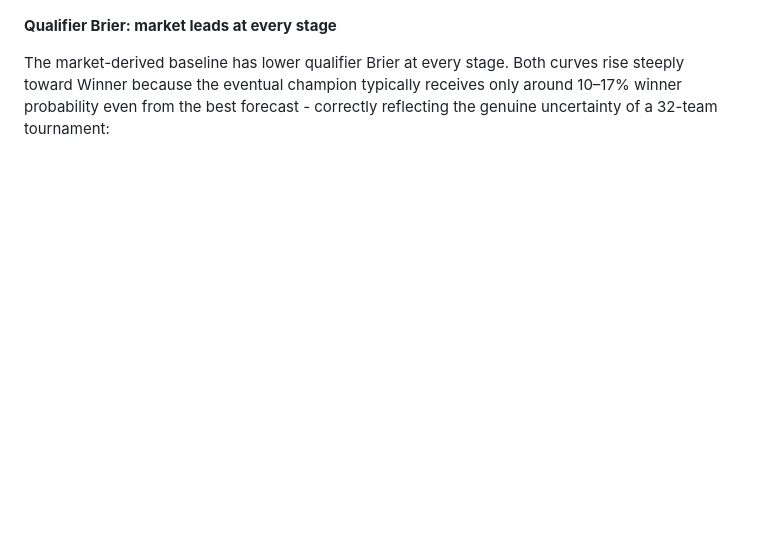
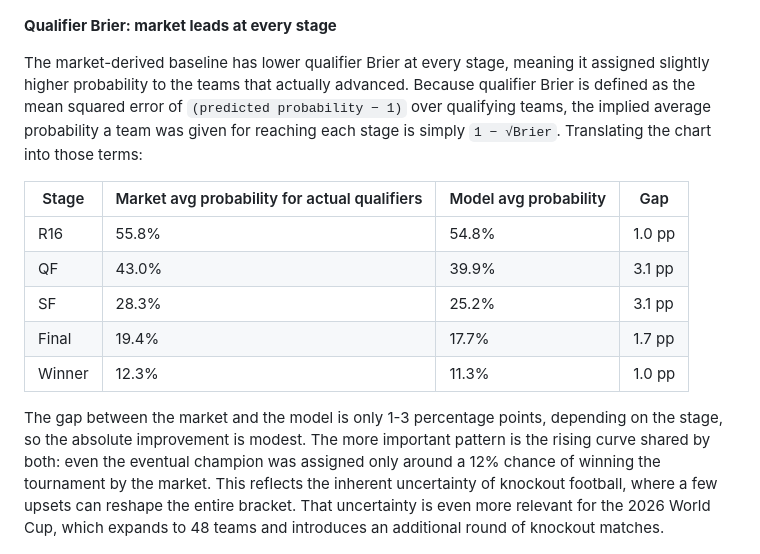
Before and after one commit to arbelna/World-Cup-2026-Bracket, a Markdown page: README.md, the part around the change. GitHub-like rendering; blank space fills up the shorter version.

```diff
--- a/README.md
+++ b/README.md
@@ -180,7 +180,18 @@ The model improves average Top-N recall at every stage of the bracket:
 
 **Qualifier Brier: market leads at every stage**
 
-The market-derived baseline has lower qualifier Brier at every stage. Both curves rise steeply toward Winner because the eventual champion typically receives only around 10–17% winner probability even from the best forecast - correctly reflecting the genuine uncertainty of a 32-team tournament:
+The market-derived baseline has lower qualifier Brier at every stage, meaning it assigned slightly higher probability to the teams that actually advanced. Because qualifier Brier is defined as the mean squared error of `(predicted probability − 1)` over qualifying teams, the implied average probability a team was given for reaching each stage is simply `1 − √Brier`. Translating the chart into those terms:
+
+| Stage | Market avg probability for actual qualifiers | Model avg probability | Gap |
+|-------|----------------------------------------------|-----------------------|-----|
+| R16 | 55.8% | 54.8% | 1.0 pp |
+| QF | 43.0% | 39.9% | 3.1 pp |
+| SF | 28.3% | 25.2% | 3.1 pp |
+| Final | 19.4% | 17.7% | 1.7 pp |
+| Winner | 12.3% | 11.3% | 1.0 pp |
+
+The gap between the market and the model is only 1-3 percentage points, depending on the stage, so the absolute improvement is modest. The more important pattern is the rising curve shared by both: even the eventual champion was assigned only around a 12% chance of winning the tournament by the market. This reflects the inherent uncertainty of knockout football, where a few upsets can reshape the entire bracket. That uncertainty is even more relevant for the 2026 World Cup, which expands to 48 teams and introduces an additional round of knockout matches.
+
 
 ![Qualifier Brier by stage](./docs/img/qualifier_brier_by_stage.png)
 
```
